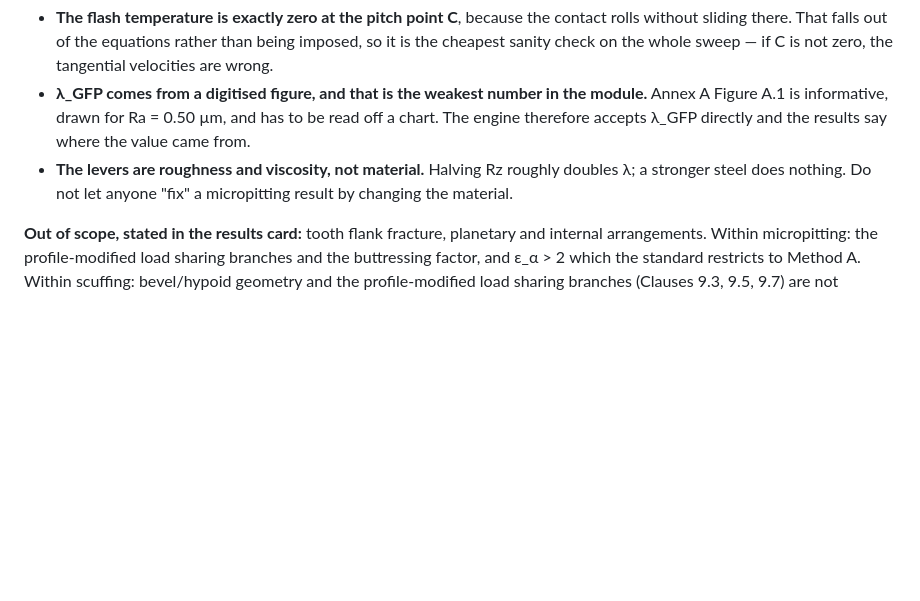
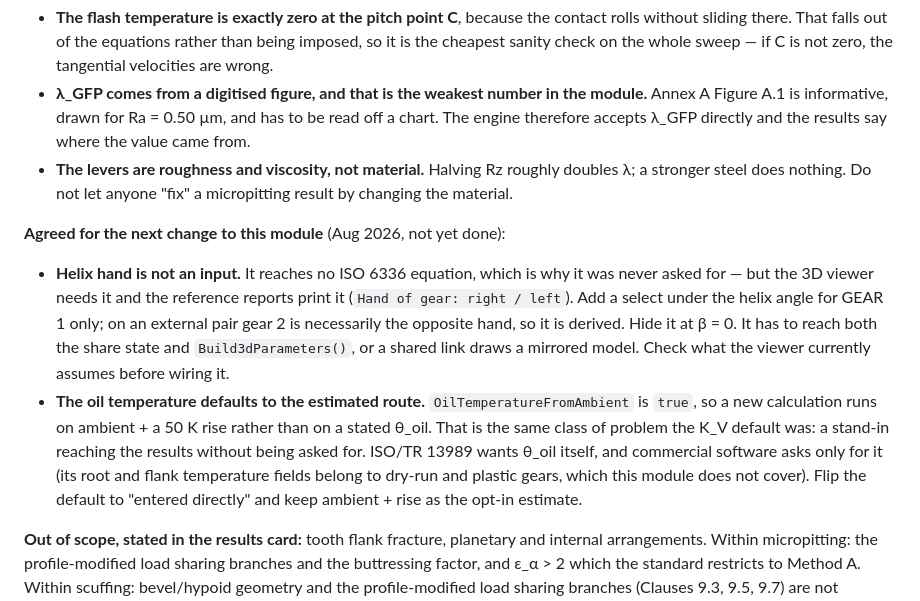
Before and after one commit to hakangunes258/mekanika, a Markdown page: CLAUDE.md, the part around the change. Rendered like a GitHub page; blank space fills up the shorter version.

Commit message:
docs: record the two deferred gear-module changes
Helix hand is not an input anywhere. It reaches no ISO 6336 equation, which is
why it was never asked for, but the 3D viewer needs it and the reference reports
print it. The note says where it goes, that gear 2's hand is derived rather than
asked for, and that it has to reach the share state and the viewer parameters or
a shared link will draw a mirrored model.

The oil temperature still defaults to ambient plus a 50 K rise rather than to a
stated value - the same shape of problem the K_V default was, an assumed number
reaching the results without being asked for. Recorded with the reason the
comparison to commercial software is not what it looks like: its root and flank
temperature fields belong to dry-run and plastic gears, not to this case, so
both tools want the same single oil temperature.

Co-Authored-By: Claude Opus 5 <noreply@anthropic.com>

```diff
--- a/CLAUDE.md
+++ b/CLAUDE.md
@@ -1933,6 +1933,21 @@ and minimised. Three things worth knowing:
   a stronger steel does nothing. Do not let anyone "fix" a micropitting result by changing
   the material.
 
+**Agreed for the next change to this module** (Aug 2026, not yet done):
+
+- **Helix hand is not an input.** It reaches no ISO 6336 equation, which is why it was never
+  asked for — but the 3D viewer needs it and the reference reports print it (`Hand of gear:
+  right / left`). Add a select under the helix angle for GEAR 1 only; on an external pair gear 2
+  is necessarily the opposite hand, so it is derived. Hide it at β = 0. It has to reach both the
+  share state and `Build3dParameters()`, or a shared link draws a mirrored model. Check what the
+  viewer currently assumes before wiring it.
+- **The oil temperature defaults to the estimated route.** `OilTemperatureFromAmbient` is `true`,
+  so a new calculation runs on ambient + a 50 K rise rather than on a stated θ_oil. That is the
+  same class of problem the K_V default was: a stand-in reaching the results without being asked
+  for. ISO/TR 13989 wants θ_oil itself, and commercial software asks only for it (its root and
+  flank temperature fields belong to dry-run and plastic gears, which this module does not
+  cover). Flip the default to "entered directly" and keep ambient + rise as the opt-in estimate.
+
 **Out of scope, stated in the results card:** tooth flank fracture, planetary and internal
 arrangements. Within micropitting: the profile-modified load sharing branches and the
 buttressing factor, and ε_α > 2 which the standard restricts to Method A. Within scuffing: bevel/hypoid geometry and the profile-modified load sharing
```
